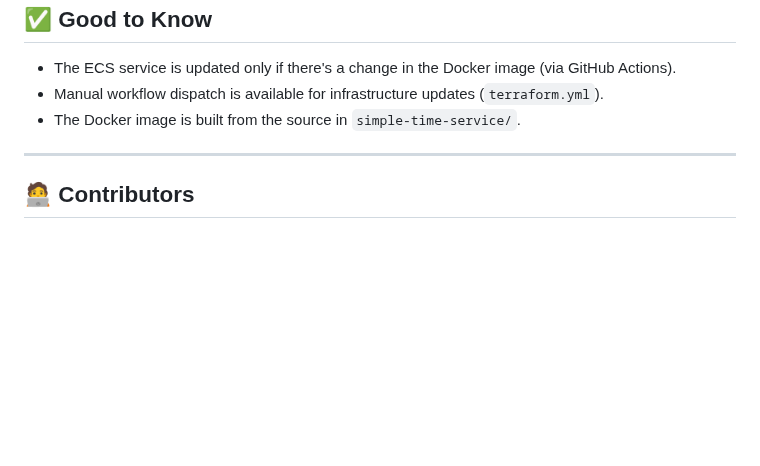
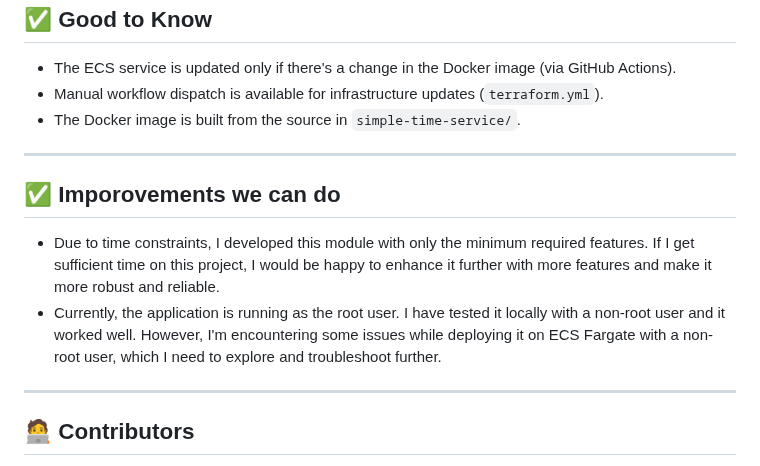
Before and after one commit to vijaya49/devops-senior-challenge, a Markdown page: README.md, the part around the change. Rendered like a GitHub page; blank space fills up the shorter version.

Commit message:
written README.md

```diff
--- a/README.md
+++ b/README.md
@@ -420,6 +420,14 @@ terraform apply -var="image_tag=$IMAGE_TAG"
 
 ---
 
+## ✅ Imporovements we can do
+
+- Due to time constraints, I developed this module with only the minimum required features. If I get sufficient time on this project, I would be happy to enhance it further with more features and make it more robust and reliable.
+- Currently, the application is running as the root user. I have tested it locally with a non-root user and it worked well. However, I'm encountering some issues while deploying it on ECS Fargate with a non-root user, which I need to explore and troubleshoot further.
+
+---
+
+
 ## 🧑‍💻 Contributors
 
 - VIJAYARAMA RAO SIRIGIRI
```
